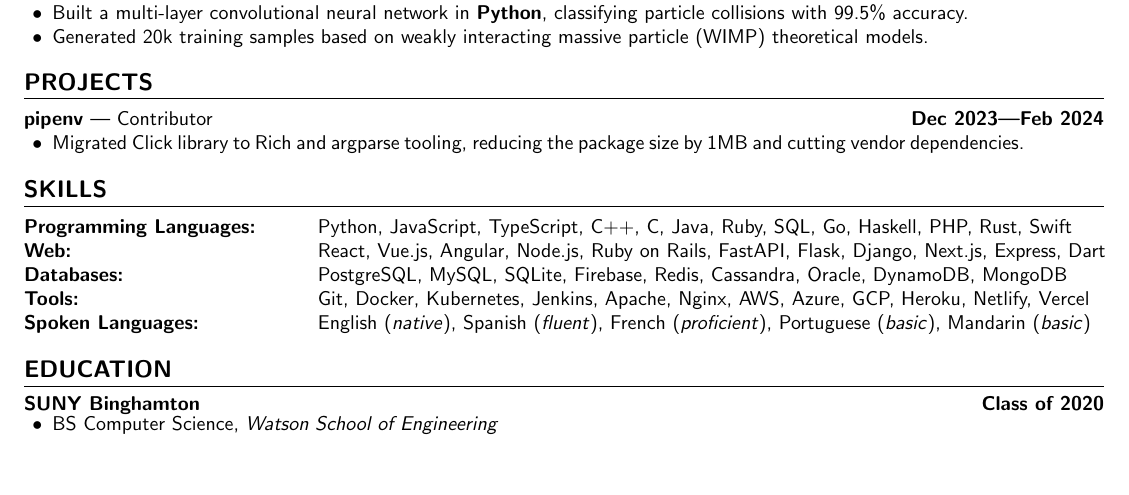
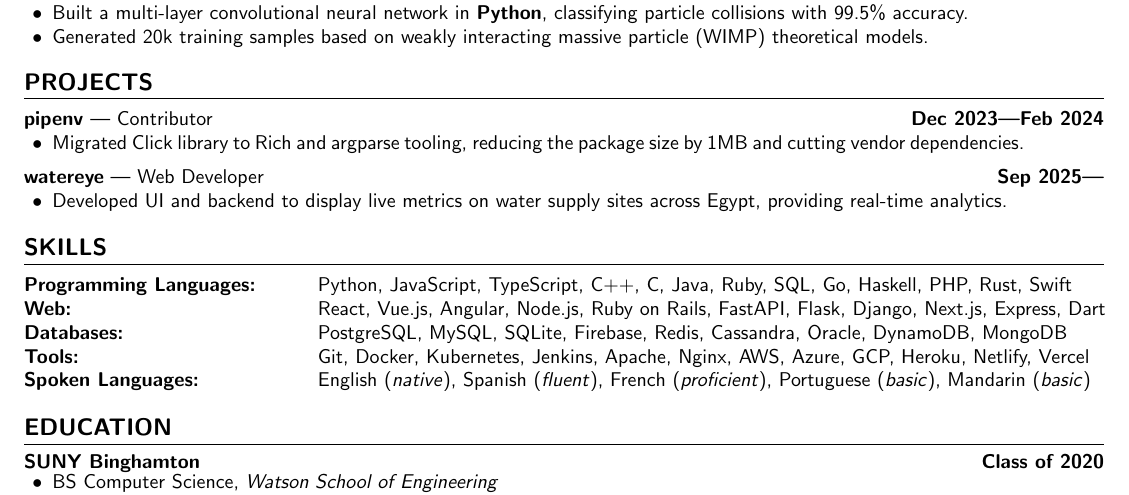
Before and after one commit to aidencullo/resume, a LaTeX CV (resume.tex): part of the page, cut so that both start at the same text, the shorter picture padded with empty space. Compiled offline with pdfLaTeX.

Commit message:
Update resume.tex

```diff
--- a/resume.tex
+++ b/resume.tex
@@ -275,6 +275,12 @@
 \end{itemize}
 }
 
+\subsection{\customsubheader{Web Developer}{watereye}{Sep 2025---}}
+\subsubsectiontext{
+\begin{itemize}
+    \item Developed UI and backend to display live metrics on water supply sites across Egypt, providing real-time analytics.
+\end{itemize}
+}
 
 
 
```
